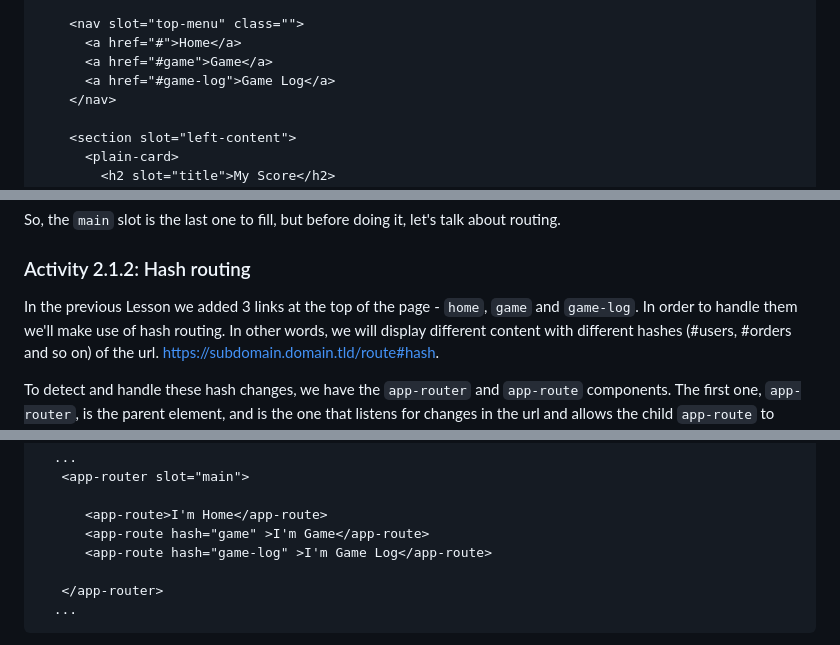
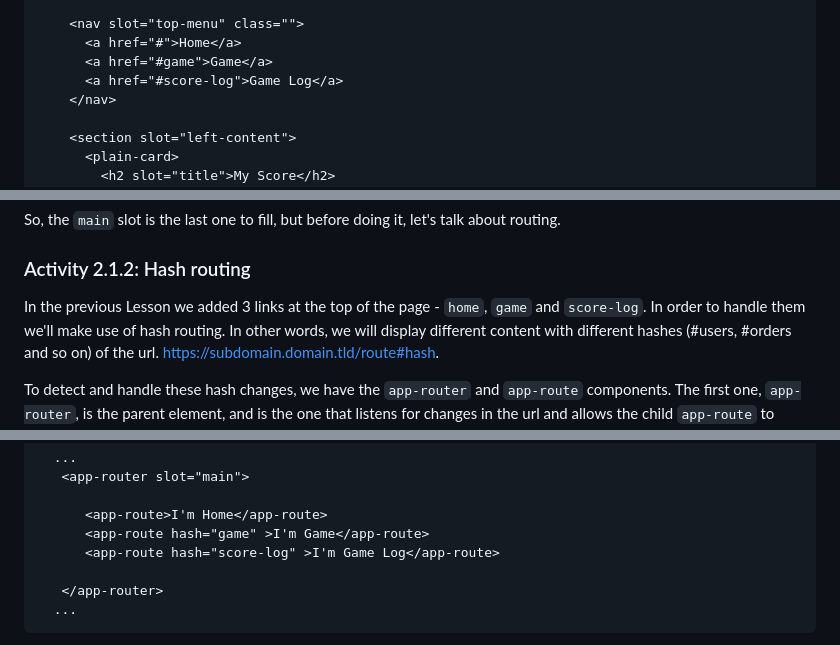
Before and after one commit to Moonzenith/dwck, a Markdown page: docs/step-by-step.md, 3 parts joined by grey strips. Rendered like a GitHub page.

```diff
--- a/docs/step-by-step.md
+++ b/docs/step-by-step.md
@@ -745,7 +745,7 @@ So far, this is our `index.html`
     <nav slot="top-menu" class="">
       <a href="#">Home</a>
       <a href="#game">Game</a>
-      <a href="#game-log">Game Log</a>
+      <a href="#score-log">Game Log</a>
     </nav>
 
     <section slot="left-content">
@@ -796,7 +796,7 @@ So, the `main` slot is the last one to fill, but before doing it, let's talk abo
 
 
 ### Activity 2.1.2: Hash routing
-In the previous Lesson we added 3 links at the top of the page - `home`, `game` and `game-log`.
+In the previous Lesson we added 3 links at the top of the page - `home`, `game` and `score-log`.
 In order to handle them we'll make use of hash routing. In other words, we will display different content with different hashes (#users, #orders and so on) of the url. https://subdomain.domain.tld/route#hash.
 
 To detect and handle these hash changes, we have the `app-router` and `app-route` components.
@@ -828,7 +828,7 @@ Let's add `app-route` for the 3 routes we have:
 
       <app-route>I'm Home</app-route>
       <app-route hash="game" >I'm Game</app-route>
-      <app-route hash="game-log" >I'm Game Log</app-route>
+      <app-route hash="score-log" >I'm Game Log</app-route>
 
    </app-router>
   ...
```
Also changed, not shown: other parts of docs/step-by-step.md (+31 -31 lines), docs/assets/app-router-1.png (added), docs/assets/grid-layout-1.png, docs/assets/memory-flip-board-1.png, 15 other files.
